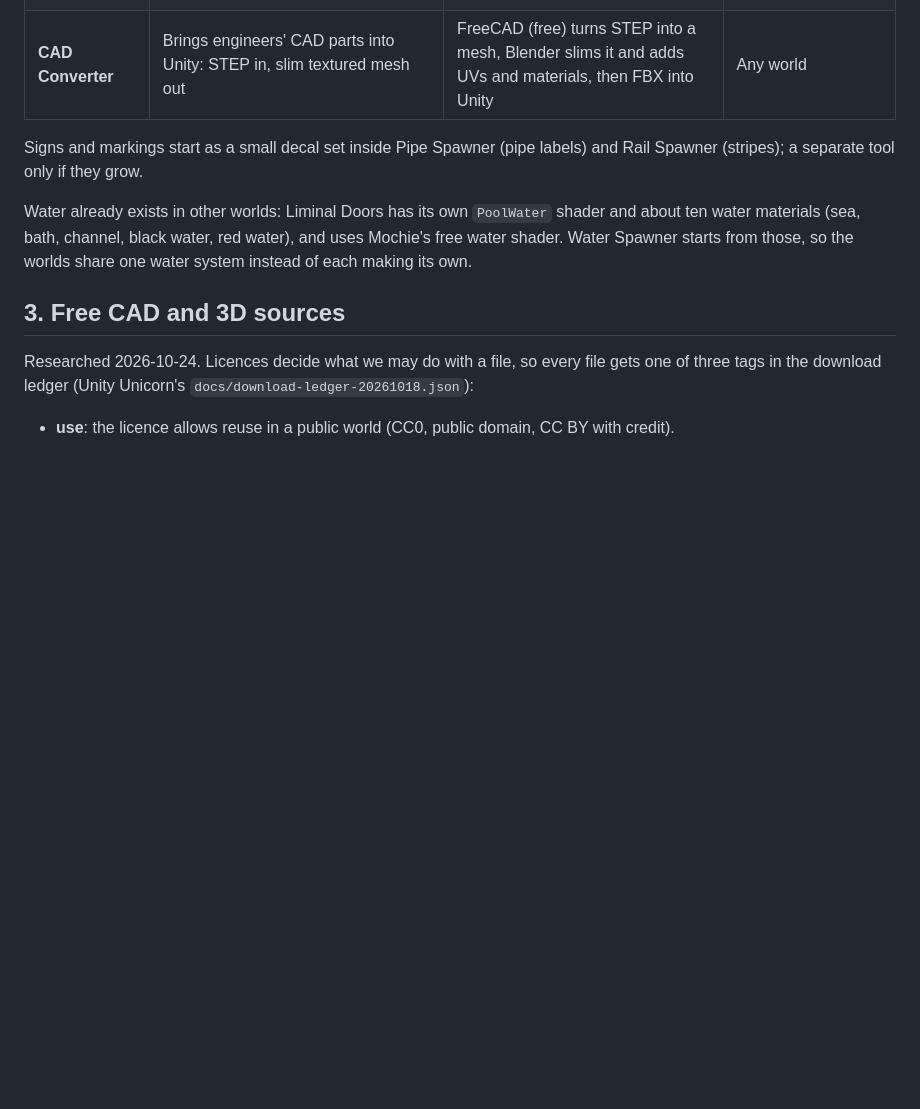
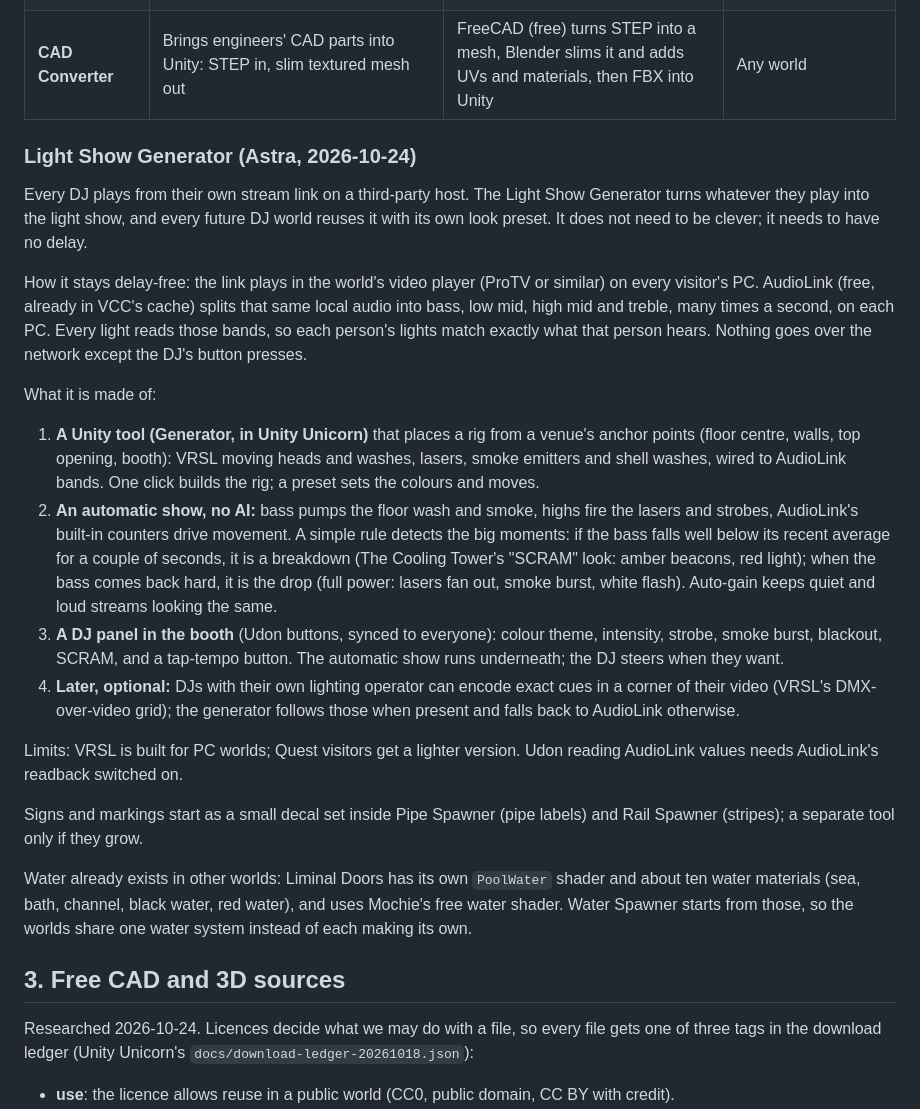
Before and after one commit to findastra/the-cooling-tower, a Markdown page: docs/infrastructure-and-tools-20261024.md, the part around the change. GitHub-like rendering; blank space fills up the shorter version.

```diff
--- a/docs/infrastructure-and-tools-20261024.md
+++ b/docs/infrastructure-and-tools-20261024.md
@@ -35,6 +35,21 @@ What you would see walking through The Cooling Tower, grouped by the kind of thi
 | **Water Spawner** | Water with presets: **pool**, **ocean**, **lake**, river/channel, basin, falling rain curtain, **reactor pool** (deep, glowing blue) | Each preset sets colour, clarity, waves, foam, caustics and depth fog | Liminal Doors, Infinite Pole, Mommy's World, every world with water |
 | **Steam & Smoke Spawner** | Tower plume, coloured smoke columns that pulse with the music (AudioLink), steam vents, rain particles | VRChat has no built-in fog that fills a room, so particles plus soft materials | Every rave world |
 | **CAD Converter** | Brings engineers' CAD parts into Unity: STEP in, slim textured mesh out | FreeCAD (free) turns STEP into a mesh, Blender slims it and adds UVs and materials, then FBX into Unity | Any world |
+
+### Light Show Generator (Astra, 2026-10-24)
+
+Every DJ plays from their own stream link on a third-party host. The Light Show Generator turns whatever they play into the light show, and every future DJ world reuses it with its own look preset. It does not need to be clever; it needs to have no delay.
+
+How it stays delay-free: the link plays in the world's video player (ProTV or similar) on every visitor's PC. AudioLink (free, already in VCC's cache) splits that same local audio into bass, low mid, high mid and treble, many times a second, on each PC. Every light reads those bands, so each person's lights match exactly what that person hears. Nothing goes over the network except the DJ's button presses.
+
+What it is made of:
+
+1. **A Unity tool (Generator, in Unity Unicorn)** that places a rig from a venue's anchor points (floor centre, walls, top opening, booth): VRSL moving heads and washes, lasers, smoke emitters and shell washes, wired to AudioLink bands. One click builds the rig; a preset sets the colours and moves.
+2. **An automatic show, no AI:** bass pumps the floor wash and smoke, highs fire the lasers and strobes, AudioLink's built-in counters drive movement. A simple rule detects the big moments: if the bass falls well below its recent average for a couple of seconds, it is a breakdown (The Cooling Tower's "SCRAM" look: amber beacons, red light); when the bass comes back hard, it is the drop (full power: lasers fan out, smoke burst, white flash). Auto-gain keeps quiet and loud streams looking the same.
+3. **A DJ panel in the booth** (Udon buttons, synced to everyone): colour theme, intensity, strobe, smoke burst, blackout, SCRAM, and a tap-tempo button. The automatic show runs underneath; the DJ steers when they want.
+4. **Later, optional:** DJs with their own lighting operator can encode exact cues in a corner of their video (VRSL's DMX-over-video grid); the generator follows those when present and falls back to AudioLink otherwise.
+
+Limits: VRSL is built for PC worlds; Quest visitors get a lighter version. Udon reading AudioLink values needs AudioLink's readback switched on.
 
 Signs and markings start as a small decal set inside Pipe Spawner (pipe labels) and Rail Spawner (stripes); a separate tool only if they grow.
 
```
Also changed, not shown: docs/design-20261024.md (+11 -0 lines).
